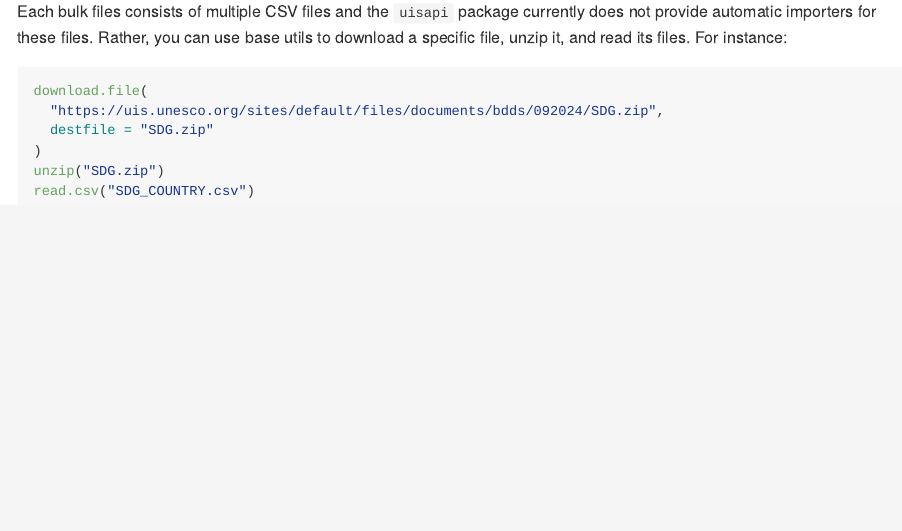
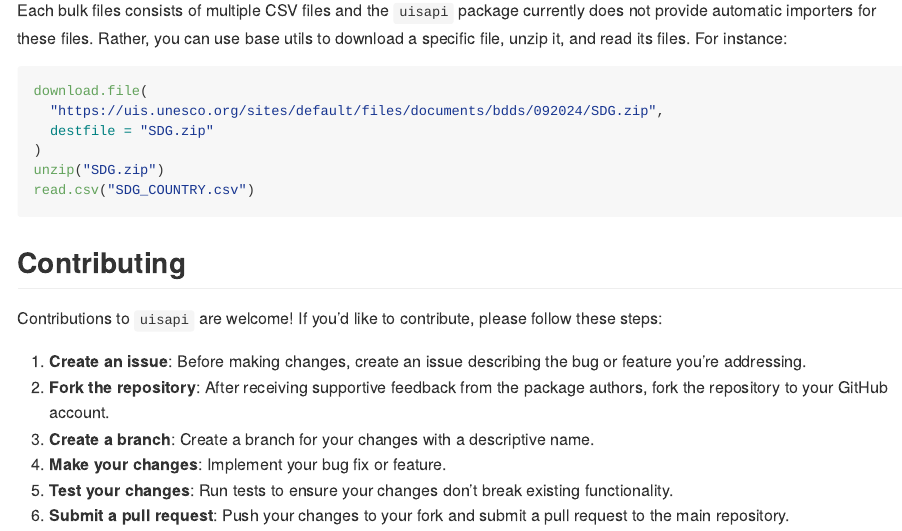
Before and after one commit to tidy-intelligence/r-uisapi, an R Markdown document (README.Rmd): the page in a window 1100 px wide, from 3060 px down before the commit and from 3170 px down after it, so that both start at the same text. The pictures show the output file README.md that the author committed with the source, drawn offline in the style of GitHub; badge pictures from the web are left out.

Commit message:
Add contribution guidelines to README

````diff
--- a/README.Rmd
+++ b/README.Rmd
@@ -103,3 +103,14 @@ download.file(
 unzip("SDG.zip")
 read.csv("SDG_COUNTRY.csv")
 ```
+
+## Contributing
+
+Contributions to `uisapi` are welcome! If you'd like to contribute, please follow these steps:
+
+1. **Create an issue**: Before making changes, create an issue describing the bug or feature you're addressing.
+2. **Fork the repository**: After receiving supportive feedback from the package authors, fork the repository to your GitHub account.
+3. **Create a branch**: Create a branch for your changes with a descriptive name.
+4. **Make your changes**: Implement your bug fix or feature.
+5. **Test your changes**: Run tests to ensure your changes don't break existing functionality.
+6. **Submit a pull request**: Push your changes to your fork and submit a pull request to the main repository.
````
Also changed, not shown: README.md.
